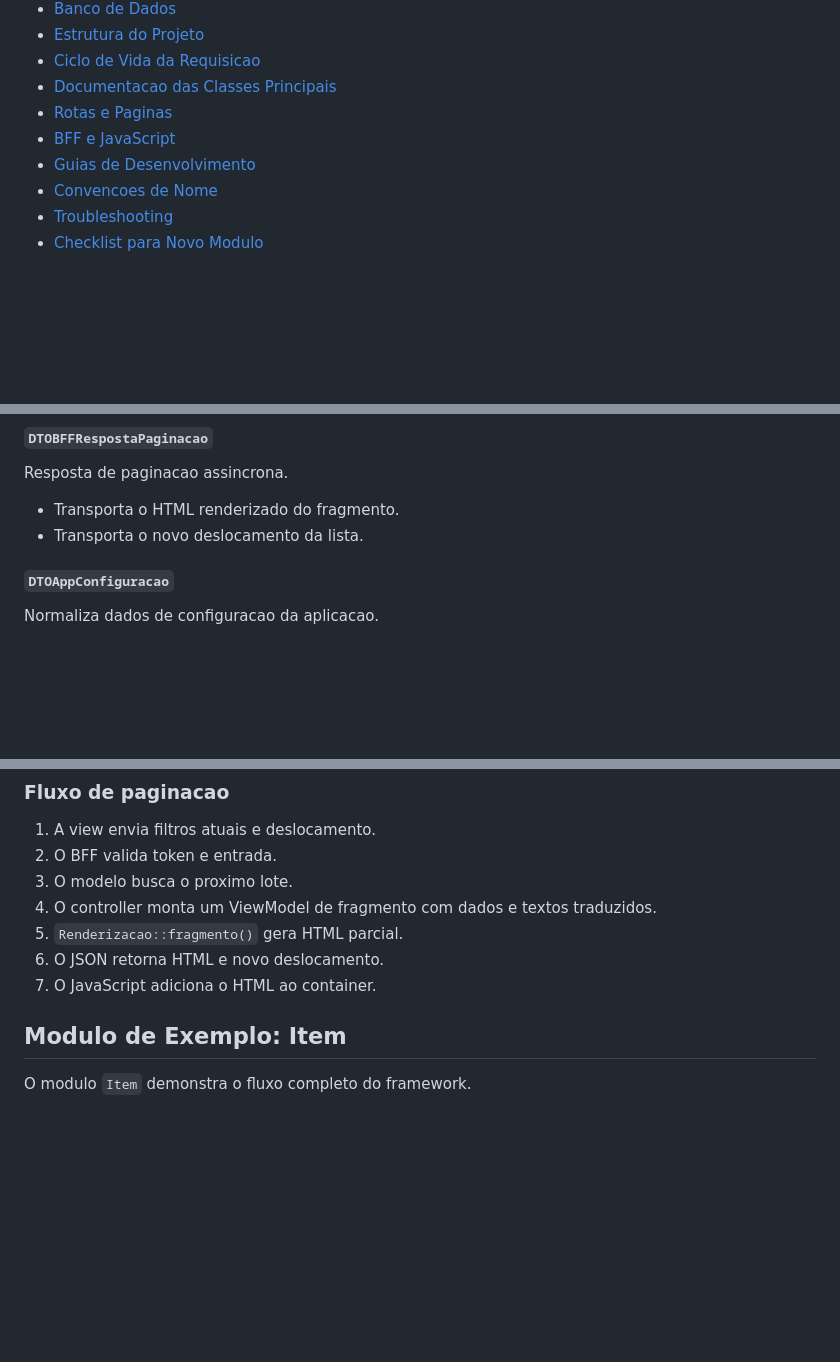
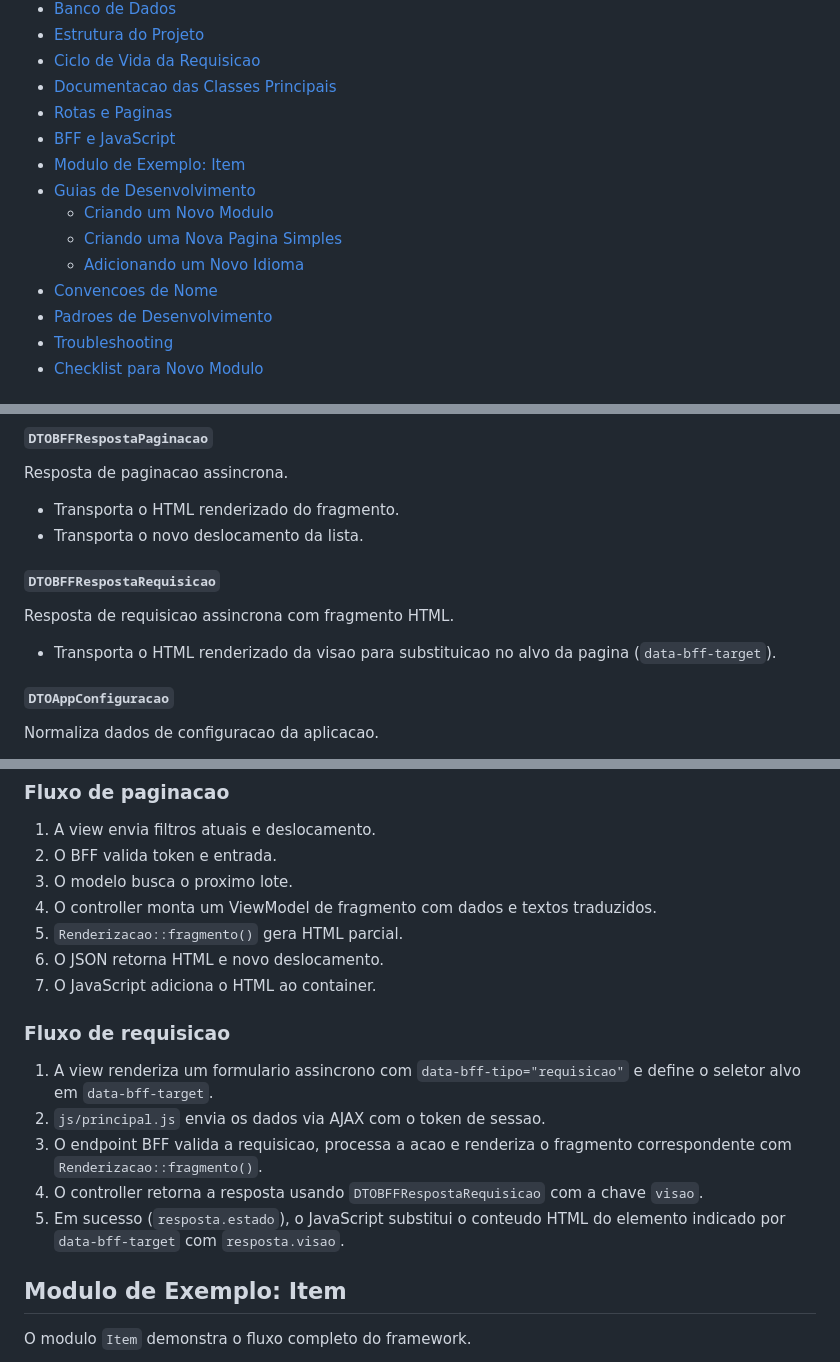
Before and after one commit to rangel-pr-dev/framework-web-php, a Markdown page: README.md, 3 parts joined by grey strips. Drawn GitHub-style; blank space fills up the shorter version.

```diff
--- a/README.md
+++ b/README.md
@@ -17,8 +17,13 @@ O projeto evita automacao "magica" e prefere contratos claros. Cada rota, pagina
 - [Documentacao das Classes Principais](#documentacao-das-classes-principais)
 - [Rotas e Paginas](#rotas-e-paginas)
 - [BFF e JavaScript](#bff-e-javascript)
-- [Guias de Desenvolvimento](#guia-criando-um-novo-modulo)
+- [Modulo de Exemplo: Item](#modulo-de-exemplo-item)
+- [Guias de Desenvolvimento](#guias-de-desenvolvimento)
+  - [Criando um Novo Modulo](#guia-criando-um-novo-modulo)
+  - [Criando uma Nova Pagina Simples](#guia-criando-uma-nova-pagina-simples)
+  - [Adicionando um Novo Idioma](#guia-adicionando-um-novo-idioma)
 - [Convencoes de Nome](#convencoes-de-nome)
+- [Padroes de Desenvolvimento](#padroes-de-desenvolvimento)
 - [Troubleshooting](#troubleshooting)
 - [Checklist para Novo Modulo](#checklist-para-novo-modulo)
 
@@ -393,6 +399,12 @@ Resposta de paginacao assincrona.
 
 - Transporta o HTML renderizado do fragmento.
 - Transporta o novo deslocamento da lista.
+
+#### `DTOBFFRespostaRequisicao`
+
+Resposta de requisicao assincrona com fragmento HTML.
+
+- Transporta o HTML renderizado da visao para substituicao no alvo da pagina (`data-bff-target`).
 
 #### `DTOAppConfiguracao`
 
@@ -734,6 +760,14 @@ Endpoints BFF devem ser gerados por `Rota` e, por padrao, tambem recebem o prefi
 5. `Renderizacao::fragmento()` gera HTML parcial.
 6. O JSON retorna HTML e novo deslocamento.
 7. O JavaScript adiciona o HTML ao container.
+
+### Fluxo de requisicao
+
+1. A view renderiza um formulario assincrono com `data-bff-tipo="requisicao"` e define o seletor alvo em `data-bff-target`.
+2. `js/principal.js` envia os dados via AJAX com o token de sessao.
+3. O endpoint BFF valida a requisicao, processa a acao e renderiza o fragmento correspondente com `Renderizacao::fragmento()`.
+4. O controller retorna a resposta usando `DTOBFFRespostaRequisicao` com a chave `visao`.
+5. Em sucesso (`resposta.estado`), o JavaScript substitui o conteudo HTML do elemento indicado por `data-bff-target` com `resposta.visao`.
 
 ## Modulo de Exemplo: Item
 
```
Also changed, not shown: other parts of README.md (+55 -44 lines).
